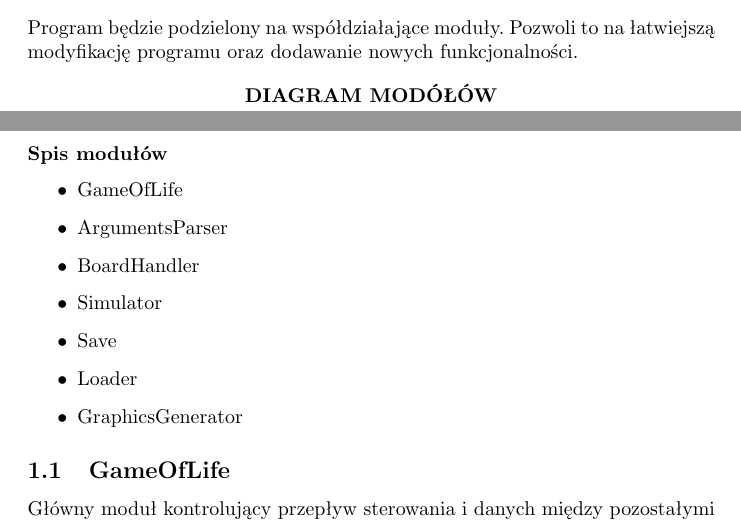
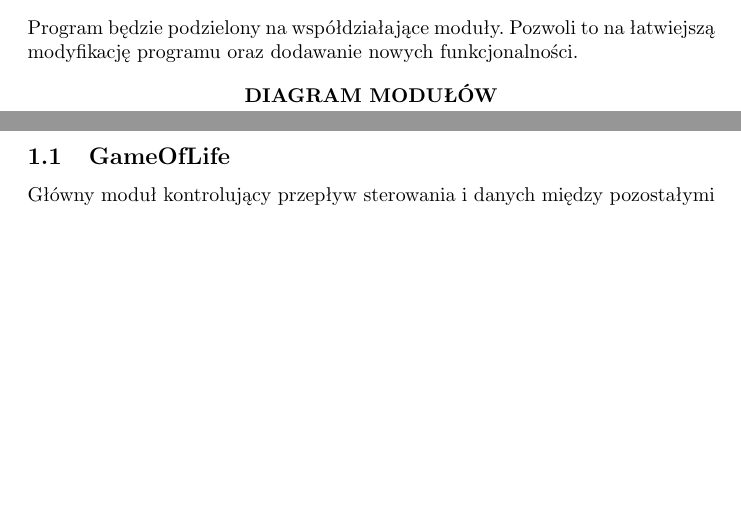
Before and after one commit to SiwyKrzysiek/gra-w-zycie, a LaTeX document (Specyfikacja-implementacyjna/Specyfikacja-implementacyjna.tex): two parts of pages 1 and 2 of 7 before the commit and two parts of pages 1 and 2 of 6 after it, joined at a grey line, cut so that both start at the same text, the shorter picture padded with empty space. Compiled offline with pdfLaTeX.

Commit message:
Usunięcie spisu modułów

```diff
--- a/Specyfikacja-implementacyjna/Specyfikacja-implementacyjna.tex
+++ b/Specyfikacja-implementacyjna/Specyfikacja-implementacyjna.tex
@@ -32,20 +32,8 @@
 Program będzie podzielony na współdziałające moduły. Pozwoli to na łatwiejszą modyfikację programu oraz dodawanie nowych funkcjonalności.
 
 \begin{center}
-    \textbf{DIAGRAM MODÓŁÓW}
+    \textbf{DIAGRAM MODUŁÓW}
 \end{center}
-
-%TODO: Dodać linki
-\paragraph{Spis modułów}
-\begin{itemize}
-    \item GameOfLife
-    \item ArgumentsParser
-    \item BoardHandler
-    \item Simulator
-    \item Save
-    \item Loader
-    \item GraphicsGenerator
-\end{itemize}
 
 \subsection{GameOfLife}
 Główny moduł kontrolujący przepływ sterowania i danych między pozostałymi modułami.
```
Also changed, not shown: Specyfikacja-implementacyjna/Specyfikacja-implementacyjna.pdf.
